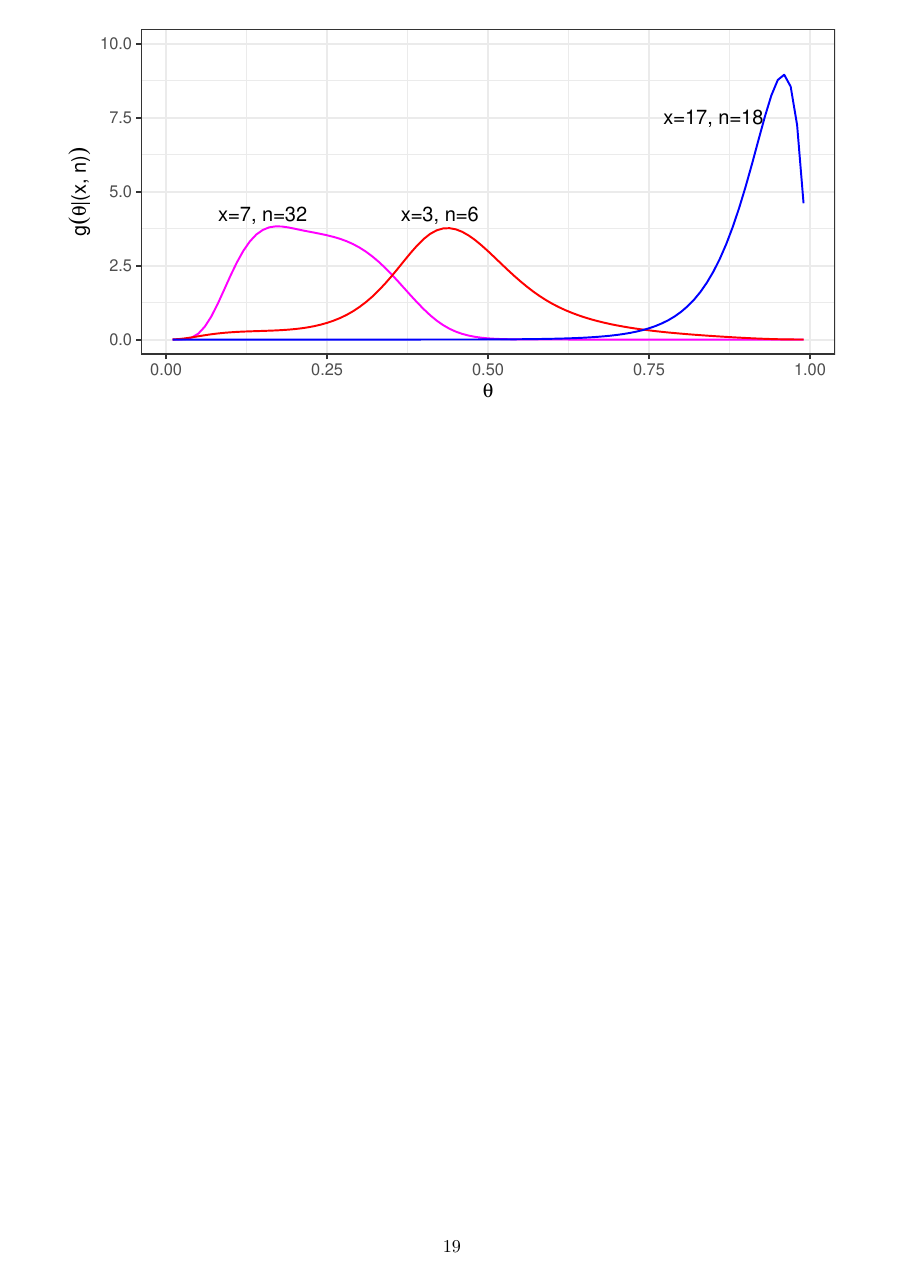
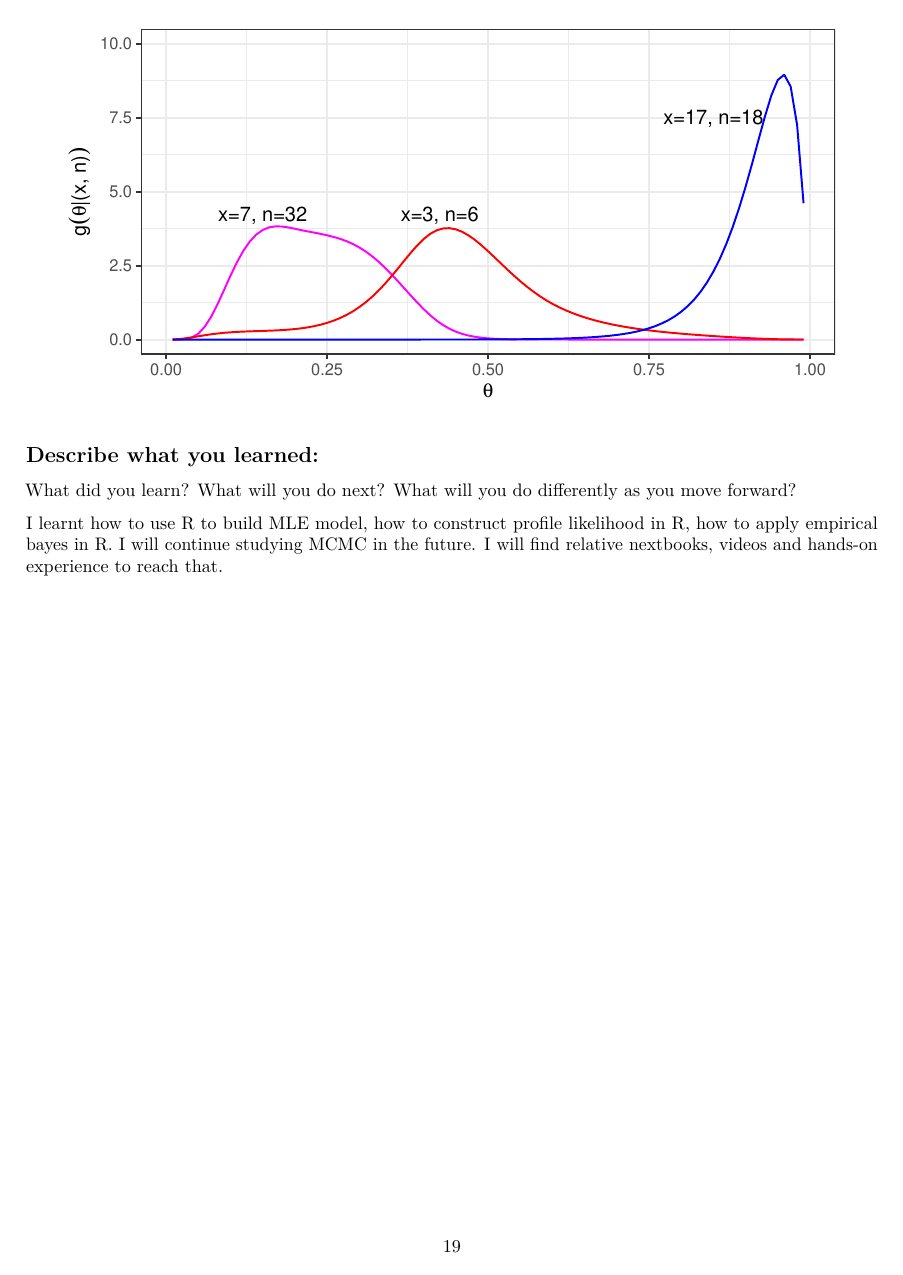
Before and after one commit to MA615-Yuli/MA677_final, an R Markdown document (final.Rmd): page 19 of 19. The pictures show the output file final.pdf that the author committed with the source.

Commit message:
add what you learnt

````diff
--- a/final.Rmd
+++ b/final.Rmd
@@ -629,3 +629,9 @@ ggplot() +
     annotate("text", x = 0.425, y = 4.25, label = "x=3, n=6") +
     annotate("text", x = 0.85, y = 7.5, label = "x=17, n=18") + theme_bw()
 ```
+
+
+## Describe what you learned:
+What did you learn? What will you do next? What will you do differently as you move forward?
+
+I learnt how to use R to build MLE model, how to construct profile likelihood in R, how to apply empirical bayes in R. I will continue studying MCMC in the future. I will find relative nextbooks, videos and hands-on experience to reach that.
````
Also changed, not shown: final.pdf.
